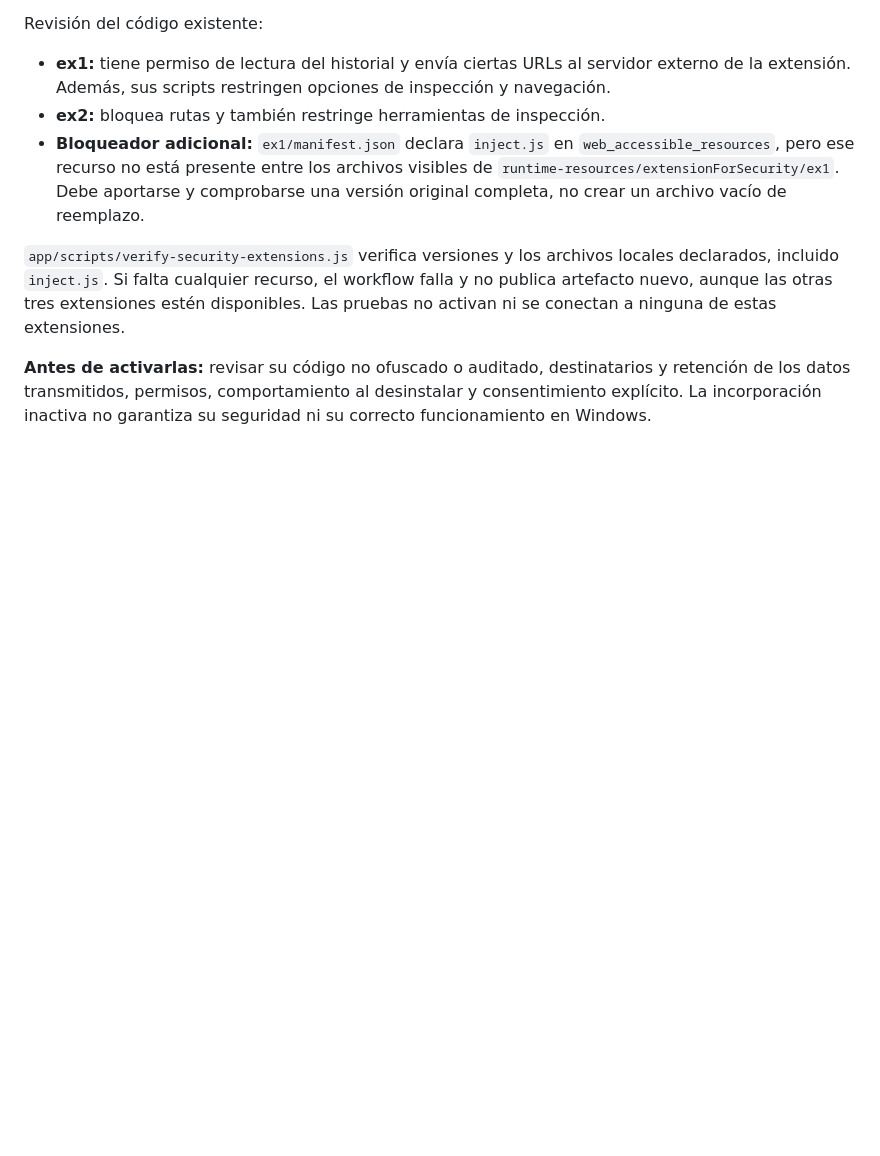
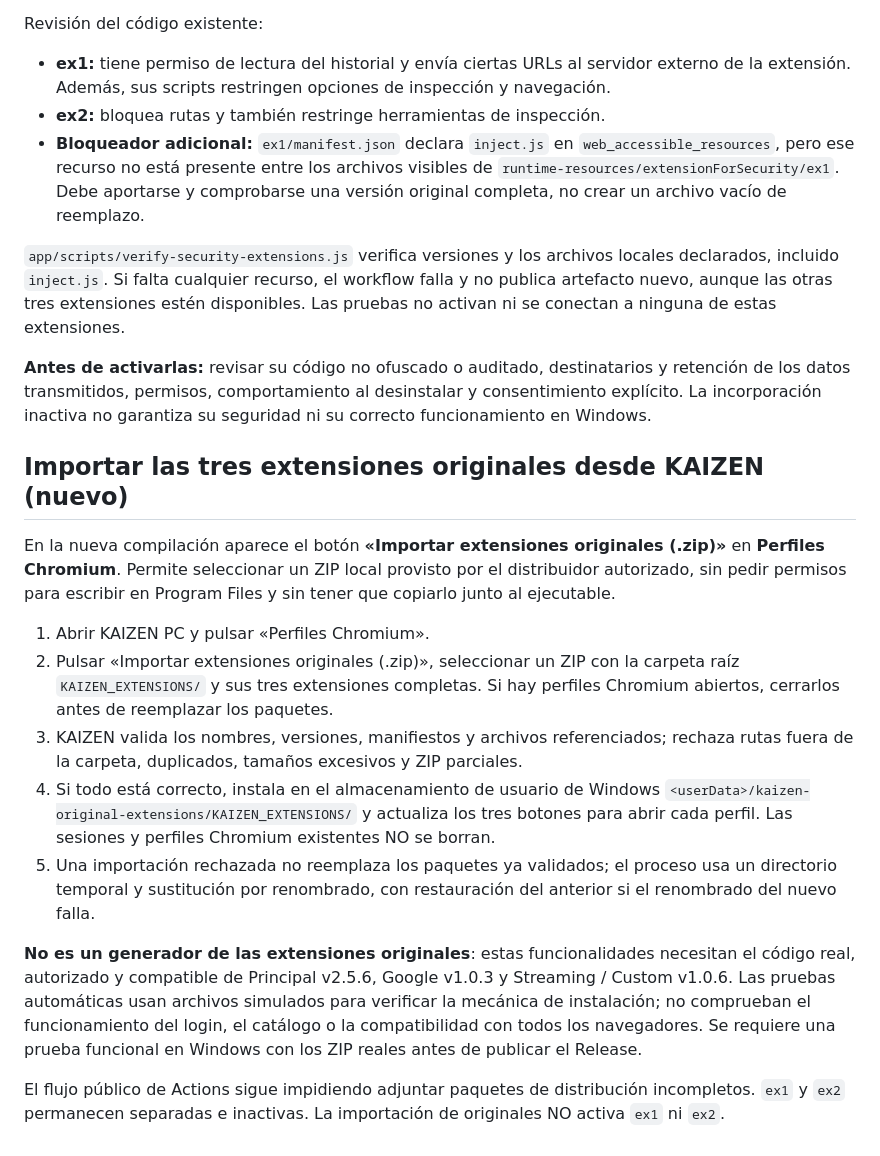
Before and after one commit to luis5afp/PROGRAMA-KAIZEN-PC-EDIT, a Markdown page: docs/RELEASE-1.5.24.md, the part around the change. Rendered like a GitHub page; blank space fills up the shorter version.

Commit message:
docs(extensions): describir importación desde interfaz y sus límites de validación

```diff
--- a/docs/RELEASE-1.5.24.md
+++ b/docs/RELEASE-1.5.24.md
@@ -75,3 +75,18 @@ Revisión del código existente:
 `app/scripts/verify-security-extensions.js` verifica versiones y los archivos locales declarados, incluido `inject.js`. Si falta cualquier recurso, el workflow falla y no publica artefacto nuevo, aunque las otras tres extensiones estén disponibles. Las pruebas no activan ni se conectan a ninguna de estas extensiones.
 
 **Antes de activarlas:** revisar su código no ofuscado o auditado, destinatarios y retención de los datos transmitidos, permisos, comportamiento al desinstalar y consentimiento explícito. La incorporación inactiva no garantiza su seguridad ni su correcto funcionamiento en Windows.
+
+
+## Importar las tres extensiones originales desde KAIZEN (nuevo)
+
+En la nueva compilación aparece el botón **«Importar extensiones originales (.zip)»** en **Perfiles Chromium**. Permite seleccionar un ZIP local provisto por el distribuidor autorizado, sin pedir permisos para escribir en Program Files y sin tener que copiarlo junto al ejecutable.
+
+1. Abrir KAIZEN PC y pulsar «Perfiles Chromium».
+2. Pulsar «Importar extensiones originales (.zip)», seleccionar un ZIP con la carpeta raíz `KAIZEN_EXTENSIONS/` y sus tres extensiones completas. Si hay perfiles Chromium abiertos, cerrarlos antes de reemplazar los paquetes.
+3. KAIZEN valida los nombres, versiones, manifiestos y archivos referenciados; rechaza rutas fuera de la carpeta, duplicados, tamaños excesivos y ZIP parciales.
+4. Si todo está correcto, instala en el almacenamiento de usuario de Windows `<userData>/kaizen-original-extensions/KAIZEN_EXTENSIONS/` y actualiza los tres botones para abrir cada perfil. Las sesiones y perfiles Chromium existentes NO se borran.
+5. Una importación rechazada no reemplaza los paquetes ya validados; el proceso usa un directorio temporal y sustitución por renombrado, con restauración del anterior si el renombrado del nuevo falla.
+
+**No es un generador de las extensiones originales**: estas funcionalidades necesitan el código real, autorizado y compatible de Principal v2.5.6, Google v1.0.3 y Streaming / Custom v1.0.6. Las pruebas automáticas usan archivos simulados para verificar la mecánica de instalación; no comprueban el funcionamiento del login, el catálogo o la compatibilidad con todos los navegadores. Se requiere una prueba funcional en Windows con los ZIP reales antes de publicar el Release.
+
+El flujo público de Actions sigue impidiendo adjuntar paquetes de distribución incompletos. `ex1` y `ex2` permanecen separadas e inactivas. La importación de originales NO activa `ex1` ni `ex2`.
```
